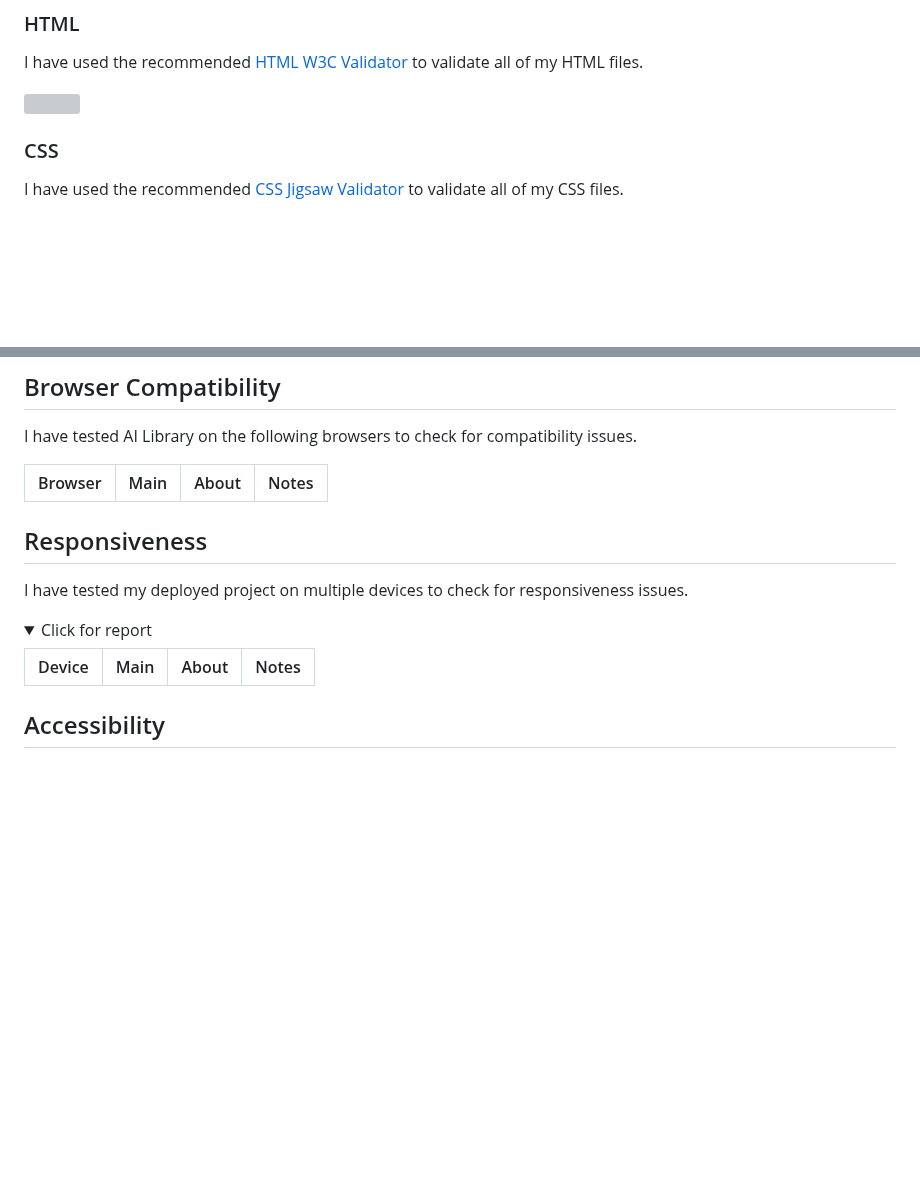
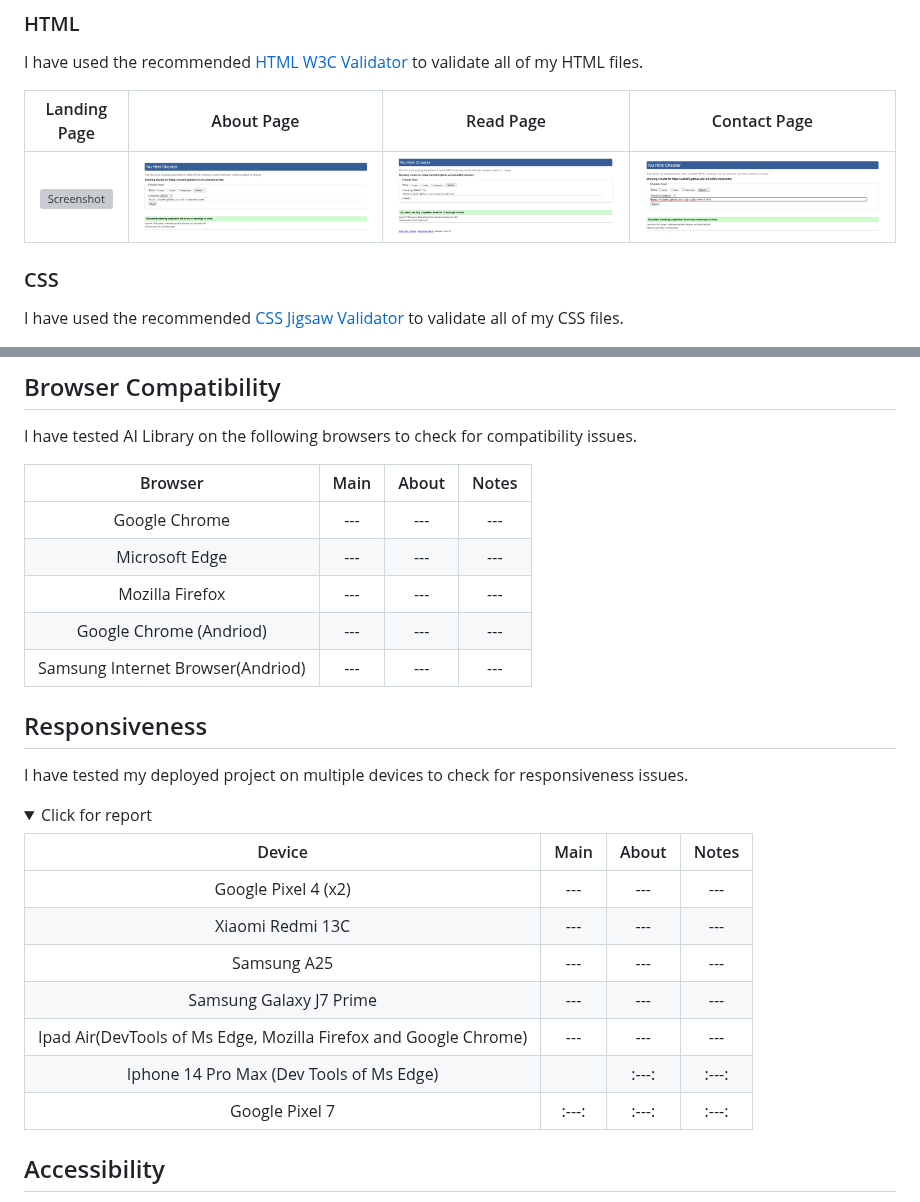
Before and after one commit to Uche05/ci-p1-ailib, a Markdown page: TESTING.md, 2 parts joined by grey strips. GitHub-like rendering; folded sections open; blank space fills up the shorter version; grey boxes are pictures that could not be loaded.

```diff
--- a/TESTING.md
+++ b/TESTING.md
@@ -31,7 +31,10 @@ Return back to the [README.md](README.md) file.
 
 I have used the recommended [HTML W3C Validator](https://validator.w3.org) to validate all of my HTML files.
 
-![]()
+
+| Landing Page | About Page | Read Page | Contact Page |
+| :---: | :---: | :---: | :---: |
+|![Screenshot](documentation/features/htmlcheckindex.png)|![Screenshot](documentation/features/htmlcheckabout.png)|![Screenshot](documentation/features/htmlcheckread.png)|![Screenshot](documentation/features/htmlcheckcontact.png)|
 
 ### CSS
 
@@ -45,6 +48,11 @@ I have tested AI Library on the following browsers to check for compatibility is
 
 | Browser | Main | About | Notes |
 | :---: | :---: | :---: | :---: |
+|Google Chrome|---|---|---|
+|Microsoft Edge|---|---|---|
+|Mozilla Firefox|---|---|---|
+|Google Chrome (Andriod)|---|---|---|
+|Samsung Internet Browser(Andriod)|---|---|---|
 
 
 ## Responsiveness
@@ -55,7 +63,14 @@ I have tested my deployed project on multiple devices to check for responsivenes
 <summary>Click for report</summary>
 
 | Device | Main | About | Notes |
-|---|---|---|---|
+| :---: | :---: | :---: | :---: |
+|Google Pixel 4 (x2)|---|---|---|
+|Xiaomi Redmi 13C |---|---|---|
+|Samsung A25|---|---|---|
+|Samsung Galaxy J7 Prime|---|---|---|
+|Ipad Air(DevTools of Ms Edge, Mozilla Firefox and Google Chrome)|---|---|---|
+|Iphone 14 Pro Max (Dev Tools of Ms Edge)| | :---: | :---: |
+| Google Pixel 7 | :---: | :---: | :---: |
 
 </details>
 
```
Also changed, not shown: other parts of TESTING.md (+8 -8 lines).
